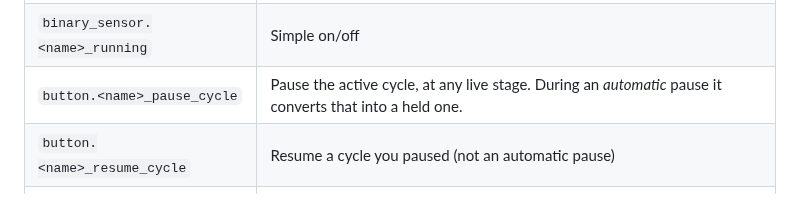
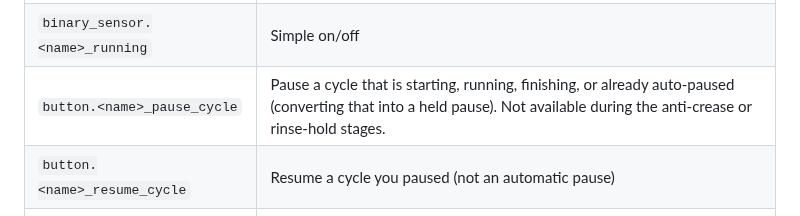
Before and after one commit to 3dg1luk43/ha_washdata, a Markdown page: README.md, the part around the change. Rendered like a GitHub page.

Commit message:
docs: correct the pause-button states, record the #399 scan residual
Two round-24 review findings.

README said the pause button works "at any live stage". async_pause_cycle accepts
only starting, running, paused and ending, so anti_wrinkle and rinse are rejected.
Reworded in user-facing terms rather than internal state names.

The other finding is a real residual of the item-213 fix and is recorded as
register item 216 rather than fixed. _high_power_seconds_since walks many past
intervals but judges them all against the single latest _prior_p95_dt, so a
cadence that rises later in a cycle can retroactively excuse an earlier outage.

Measured over the whole corpus before deferring: 66550 intervals, classification
differs on 11, and on 0 of those was the preceding reading above
anti_wrinkle_max_power. Only high-power intervals are ever credited, so the
described failure does not occur on any real trace.

Left open because the fix is a heavy lift: per-interval outage-validity stored at
arrival (a third element on _power_readings, unpacked as (ts, power) across the
module) or retained cadence history. A forward pre-pass inside the scan would
cost more than _outage_threshold_s(), which this function's docstring already
documents avoiding because it runs on the per-reading anti-crease hot path.
Whether that cost is worth an unobserved residual is the maintainer's call.

Co-Authored-By: Claude Opus 5 <noreply@anthropic.com>

```diff
--- a/README.md
+++ b/README.md
@@ -169,7 +169,7 @@ screenshot tour.
 | `sensor.<name>_current_phase` | Active phase label ("Rinsing", "Spin") |
 | `sensor.<name>_pump_runs_today` | *(Pump type only)* completed pump cycles in a rolling 24 h |
 | `binary_sensor.<name>_running` | Simple on/off |
-| `button.<name>_pause_cycle` | Pause the active cycle, at any live stage. During an *automatic* pause it converts that into a held one. |
+| `button.<name>_pause_cycle` | Pause a cycle that is starting, running, finishing, or already auto-paused (converting that into a held pause). Not available during the anti-crease or rinse-hold stages. |
 | `button.<name>_resume_cycle` | Resume a cycle you paused (not an automatic pause) |
 | `button.<name>_force_end_cycle` | Force-terminate a stuck cycle |
 | `switch.<name>_auto_maintenance` | Nightly database cleanup |
```
